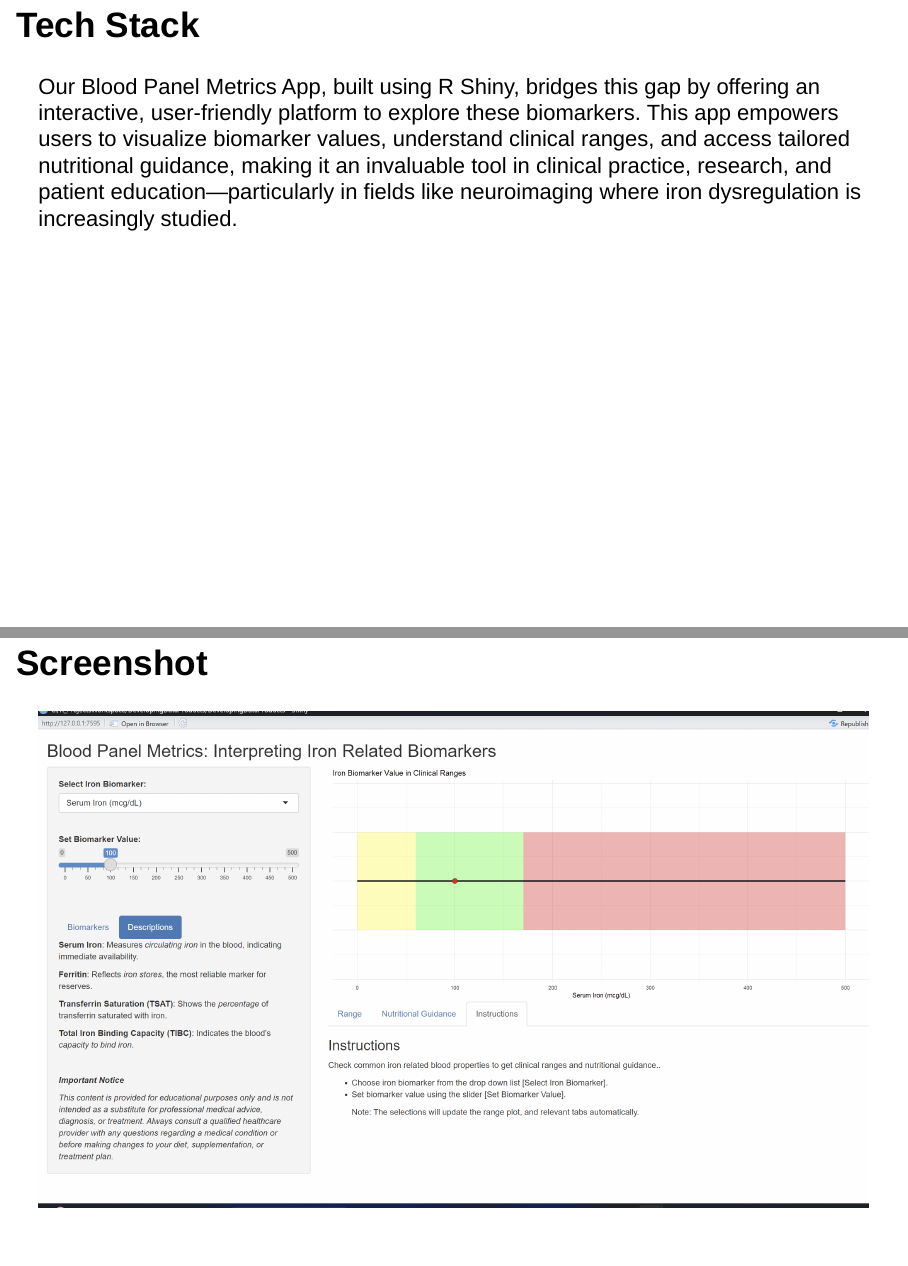
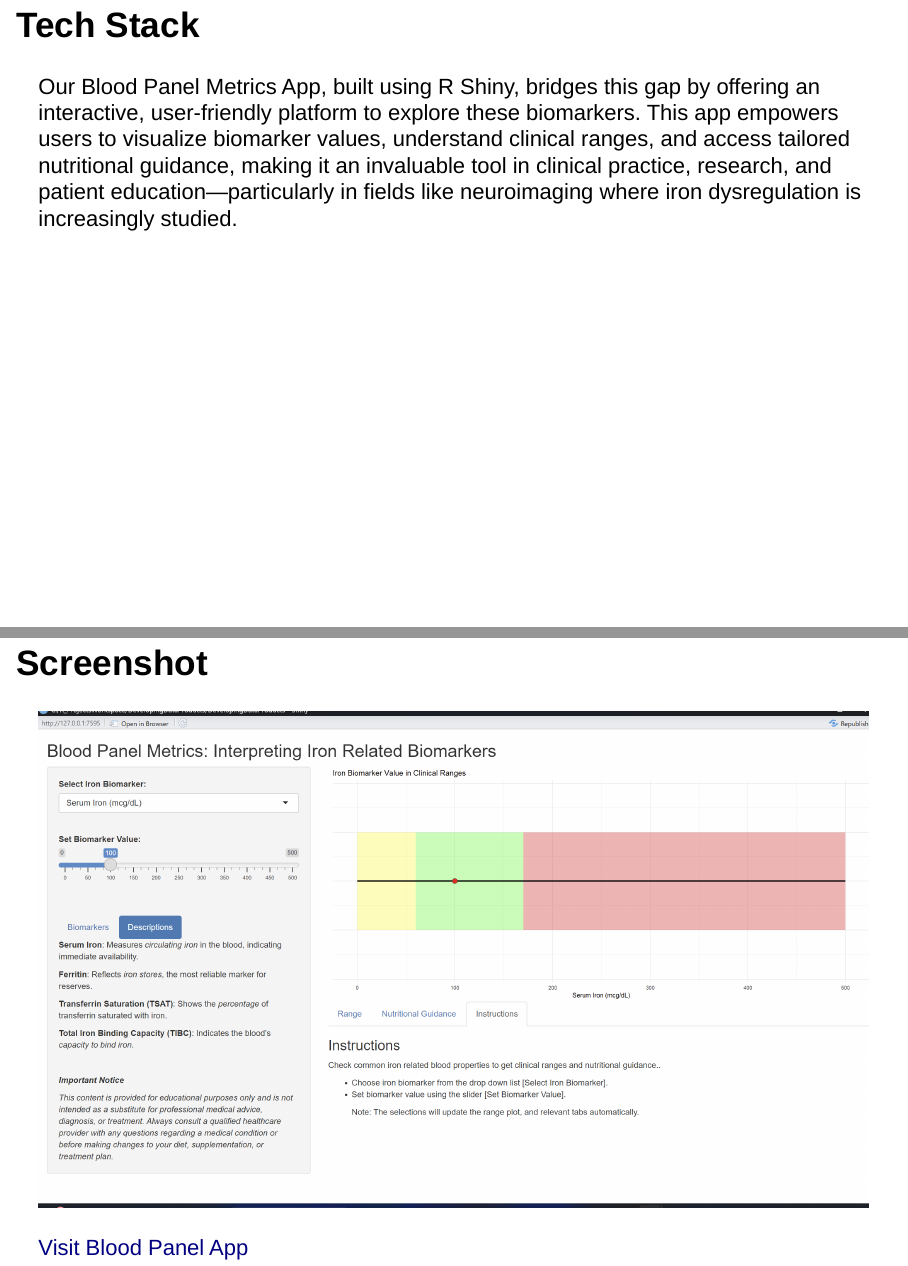
Before and after one commit to tacaldo/BloodPanelAppPresentation, an R Markdown document (BloodPanelMetricsAJA.Rmd): pages 4 and 5 of 6, joined at a grey line. Rendered offline with R 4.5, knitr and Pandoc, with nearby package versions; drawn as Slidy slides in place of the format the file asks for.

Commit message:
Add link to app

```diff
--- a/BloodPanelMetricsAJA.Rmd
+++ b/BloodPanelMetricsAJA.Rmd
@@ -26,3 +26,5 @@ Our Blood Panel Metrics App, built using R Shiny, bridges this gap by offering a
 ## Screenshot
 
 <img src="ScreenBloodPanelApp.png" width="100%" />
+
+[Visit Blood Panel App](https://tacaldo.shinyapps.io/DevelopingDataProducts/)
```
Also changed, not shown: BloodPanelMetricsAJA.html, 1 other file.
